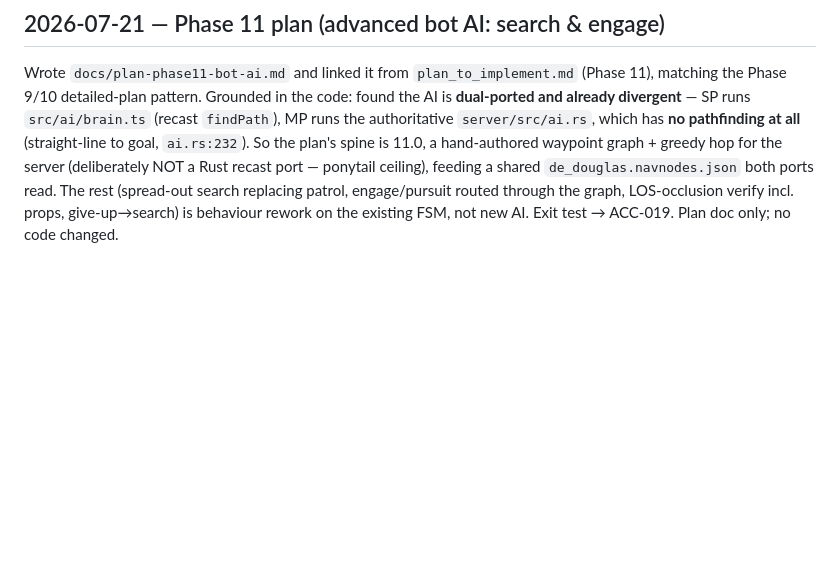
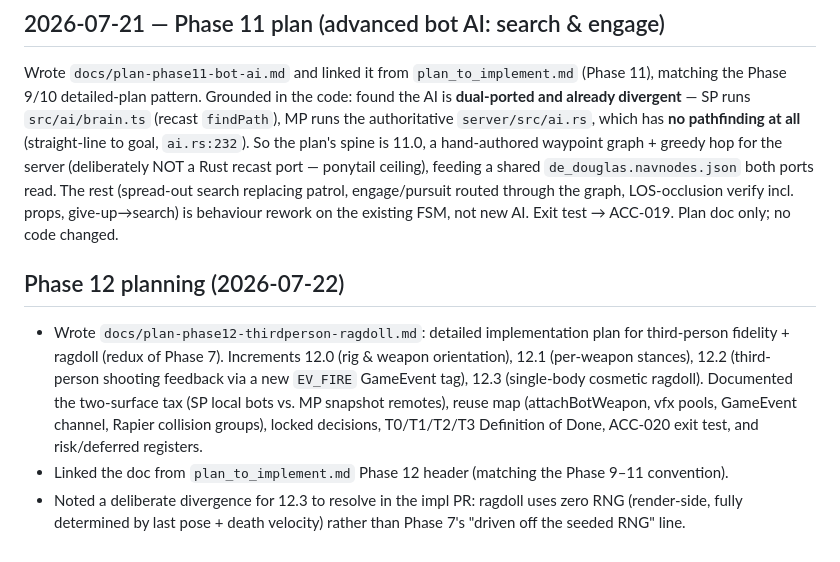
Before and after one commit to beanthemoonman/dougiesbigtrip, a Markdown page: claude_changelog.md, the part around the change. Rendered like a GitHub page; blank space fills up the shorter version.

```diff
--- a/claude_changelog.md
+++ b/claude_changelog.md
@@ -2183,3 +2183,14 @@ Rust recast port — ponytail ceiling), feeding a shared `de_douglas.navnodes.js
 The rest (spread-out search replacing patrol, engage/pursuit routed through the graph, LOS-occlusion
 verify incl. props, give-up→search) is behaviour rework on the existing FSM, not new AI. Exit test →
 ACC-019. Plan doc only; no code changed.
+
+## Phase 12 planning (2026-07-22)
+- Wrote `docs/plan-phase12-thirdperson-ragdoll.md`: detailed implementation plan for third-person
+  fidelity + ragdoll (redux of Phase 7). Increments 12.0 (rig & weapon orientation), 12.1 (per-weapon
+  stances), 12.2 (third-person shooting feedback via a new `EV_FIRE` GameEvent tag), 12.3 (single-body
+  cosmetic ragdoll). Documented the two-surface tax (SP local bots vs. MP snapshot remotes), reuse map
+  (attachBotWeapon, vfx pools, GameEvent channel, Rapier collision groups), locked decisions, T0/T1/T2/T3
+  Definition of Done, ACC-020 exit test, and risk/deferred registers.
+- Linked the doc from `plan_to_implement.md` Phase 12 header (matching the Phase 9–11 convention).
+- Noted a deliberate divergence for 12.3 to resolve in the impl PR: ragdoll uses zero RNG (render-side,
+  fully determined by last pose + death velocity) rather than Phase 7's "driven off the seeded RNG" line.
```
Also changed, not shown: docs/plan-phase12-thirdperson-ragdoll.md (added, +162 -0 lines), plan_to_implement.md (+2 -0 lines).
